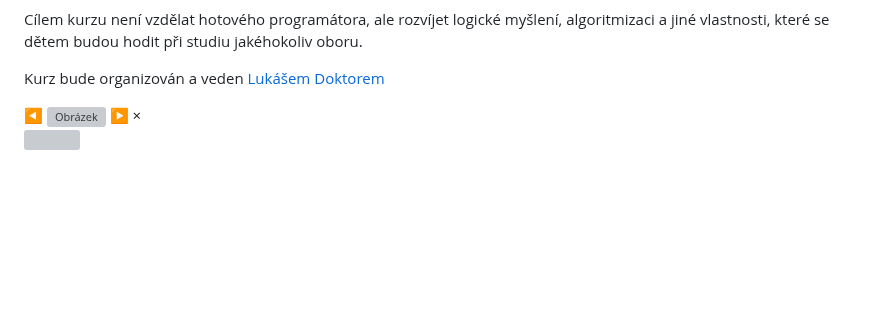
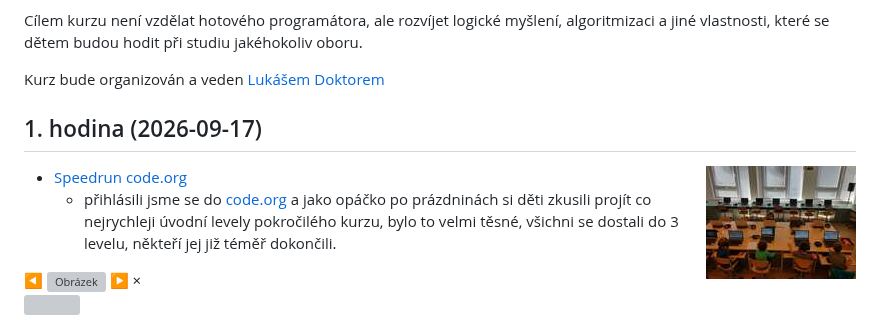
Before and after one commit to ldoktor/2026_2027, a Markdown page: pokrocili.md, the part around the change. Rendered like a GitHub page; pictures changed too: pokrocili-1-01-code-org-small.jpg (added); blank space fills up the shorter version; grey boxes are pictures that could not be loaded.

```diff
--- a/pokrocili.md
+++ b/pokrocili.md
@@ -30,6 +30,13 @@ při studiu jakéhokoliv oboru.
 
 Kurz bude organizován a veden [Lukášem Doktorem](../lectors/ldoktor)
 
+## 1. hodina (2026-09-17)
+
+<img align="right" src="pokrocili-1-01-code-org-small.jpg" data-full="pokrocili-1-01-code-org.jpg" style="height:85px" class="obrazek">
+
+* [Speedrun](https://www.youtube.com/watch?v=Gum4GI2Jr0s) [code.org](https://www.code.org)
+  * přihlásili jsme se do [code.org](https://www.code.org) a jako opáčko po prázdninách si děti zkusili projít co nejrychleji úvodní levely pokročilého kurzu, bylo to velmi těsné, všichni se dostali do 3 levelu, někteří jej již téměř dokončili.
+
 <div id="overlay" class="overlay hidden">
   <span id="prev" class="nav">&#9664;</span>
   <img id="overlay-img" src="" alt="Obrázek">
```
Also changed, not shown: zacatecnici.md (+8 -0 lines), zacatecnici-1-01-beebot-small.jpg (added), zacatecnici-1-01-decko-small.jpg (added), 3 other files.
